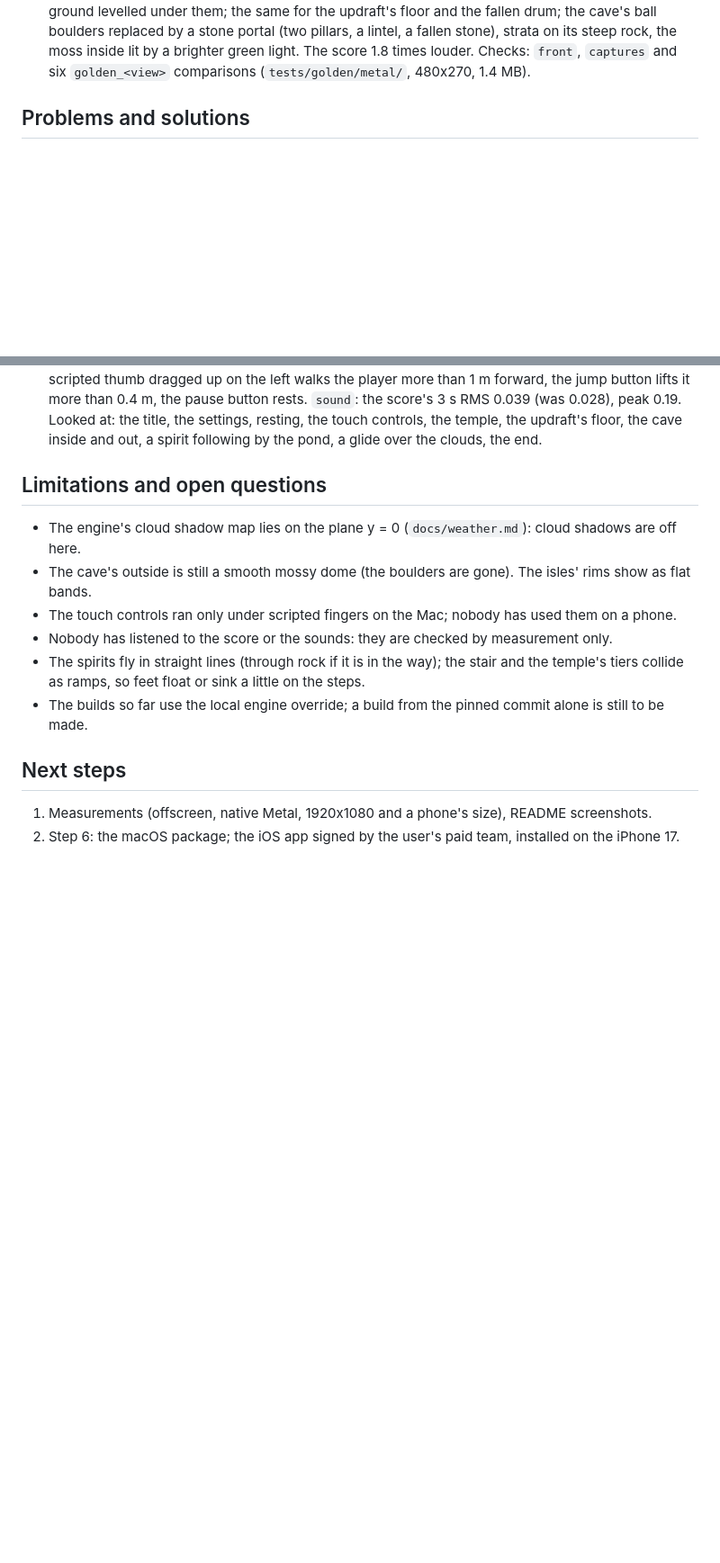
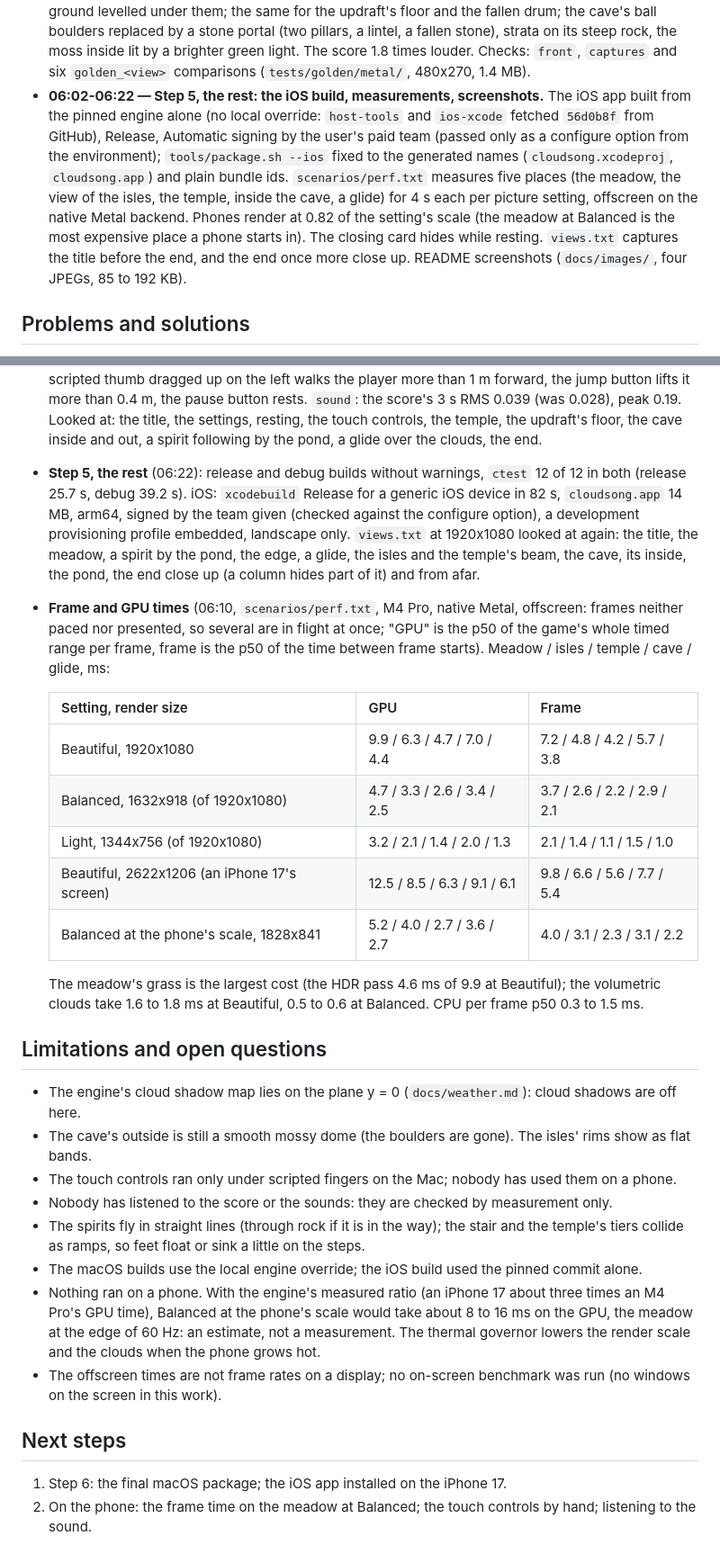
Before and after one commit to m-brtn/cloudsong, a Markdown page: devlog/2026-11-08.md, 2 parts joined by grey strips. Shown at 90% size. Drawn GitHub-style; blank space fills up the shorter version.

Commit message:
Measure frame and GPU times, build the iOS app, add README screenshots
- scenarios/perf.txt: five places for 4 s per picture setting, offscreen
- phones render at 0.82 of the setting's scale; the closing card hides while resting
- tools/package.sh --ios: the generated project and app names, plain bundle ids
- views.txt: the title before the end, the end close up; four README screenshots

Verified: release and debug builds without warnings, ctest 12/12 in both; the iOS
app built from the pinned engine alone and signed by the paid team.

Co-authored-by: Cursor <cursoragent@cursor.com>

```diff
--- a/devlog/2026-11-08.md
+++ b/devlog/2026-11-08.md
@@ -78,6 +78,15 @@ minutes of play, on the Mac and the iPhone. Everything procedural (no third-part
   floor and the fallen drum; the cave's ball boulders replaced by a stone portal (two pillars, a lintel, a fallen
   stone), strata on its steep rock, the moss inside lit by a brighter green light. The score 1.8 times louder.
   Checks: `front`, `captures` and six `golden_<view>` comparisons (`tests/golden/metal/`, 480x270, 1.4 MB).
+- **06:02-06:22 — Step 5, the rest: the iOS build, measurements, screenshots.** The iOS app built from the pinned
+  engine alone (no local override: `host-tools` and `ios-xcode` fetched `56d0b8f` from GitHub), Release, Automatic
+  signing by the user's paid team (passed only as a configure option from the environment); `tools/package.sh --ios`
+  fixed to the generated names (`cloudsong.xcodeproj`, `cloudsong.app`) and plain bundle ids.
+  `scenarios/perf.txt` measures five places (the meadow, the view of the isles, the temple, inside the cave, a glide)
+  for 4 s each per picture setting, offscreen on the native Metal backend. Phones render at 0.82 of the setting's
+  scale (the meadow at Balanced is the most expensive place a phone starts in). The closing card hides while
+  resting. `views.txt` captures the title before the end, and the end once more close up. README screenshots
+  (`docs/images/`, four JPEGs, 85 to 192 KB).
 
 ## Problems and solutions
 
@@ -153,6 +167,26 @@ minutes of play, on the Mac and the iPhone. Everything procedural (no third-part
   more than 1 m forward, the jump button lifts it more than 0.4 m, the pause button rests. `sound`: the score's 3 s
   RMS 0.039 (was 0.028), peak 0.19. Looked at: the title, the settings, resting, the touch controls, the temple, the
   updraft's floor, the cave inside and out, a spirit following by the pond, a glide over the clouds, the end.
+- **Step 5, the rest** (06:22): release and debug builds without warnings, `ctest` 12 of 12 in both (release
+  25.7 s, debug 39.2 s). iOS: `xcodebuild` Release for a generic iOS device in 82 s, `cloudsong.app` 14 MB, arm64,
+  signed by the team given (checked against the configure option), a development provisioning profile embedded,
+  landscape only. `views.txt` at 1920x1080 looked at again: the title, the meadow, a spirit by the pond, the edge,
+  a glide, the isles and the temple's beam, the cave, its inside, the pond, the end close up (a column hides part of
+  it) and from afar.
+- **Frame and GPU times** (06:10, `scenarios/perf.txt`, M4 Pro, native Metal, offscreen: frames neither paced nor
+  presented, so several are in flight at once; "GPU" is the p50 of the game's whole timed range per frame, frame is
+  the p50 of the time between frame starts). Meadow / isles / temple / cave / glide, ms:
+
+  | Setting, render size | GPU | Frame |
+  |---|---|---|
+  | Beautiful, 1920x1080 | 9.9 / 6.3 / 4.7 / 7.0 / 4.4 | 7.2 / 4.8 / 4.2 / 5.7 / 3.8 |
+  | Balanced, 1632x918 (of 1920x1080) | 4.7 / 3.3 / 2.6 / 3.4 / 2.5 | 3.7 / 2.6 / 2.2 / 2.9 / 2.1 |
+  | Light, 1344x756 (of 1920x1080) | 3.2 / 2.1 / 1.4 / 2.0 / 1.3 | 2.1 / 1.4 / 1.1 / 1.5 / 1.0 |
+  | Beautiful, 2622x1206 (an iPhone 17's screen) | 12.5 / 8.5 / 6.3 / 9.1 / 6.1 | 9.8 / 6.6 / 5.6 / 7.7 / 5.4 |
+  | Balanced at the phone's scale, 1828x841 | 5.2 / 4.0 / 2.7 / 3.6 / 2.7 | 4.0 / 3.1 / 2.3 / 3.1 / 2.2 |
+
+  The meadow's grass is the largest cost (the HDR pass 4.6 ms of 9.9 at Beautiful); the volumetric clouds take
+  1.6 to 1.8 ms at Beautiful, 0.5 to 0.6 at Balanced. CPU per frame p50 0.3 to 1.5 ms.
 
 ## Limitations and open questions
 
@@ -162,9 +196,14 @@ minutes of play, on the Mac and the iPhone. Everything procedural (no third-part
 - Nobody has listened to the score or the sounds: they are checked by measurement only.
 - The spirits fly in straight lines (through rock if it is in the way); the stair and the temple's tiers collide as
   ramps, so feet float or sink a little on the steps.
-- The builds so far use the local engine override; a build from the pinned commit alone is still to be made.
+- The macOS builds use the local engine override; the iOS build used the pinned commit alone.
+- Nothing ran on a phone. With the engine's measured ratio (an iPhone 17 about three times an M4 Pro's GPU time),
+  Balanced at the phone's scale would take about 8 to 16 ms on the GPU, the meadow at the edge of 60 Hz: an estimate,
+  not a measurement. The thermal governor lowers the render scale and the clouds when the phone grows hot.
+- The offscreen times are not frame rates on a display; no on-screen benchmark was run (no windows on the screen
+  in this work).
 
 ## Next steps
 
-1. Measurements (offscreen, native Metal, 1920x1080 and a phone's size), README screenshots.
-2. Step 6: the macOS package; the iOS app signed by the user's paid team, installed on the iPhone 17.
+1. Step 6: the final macOS package; the iOS app installed on the iPhone 17.
+2. On the phone: the frame time on the meadow at Balanced; the touch controls by hand; listening to the sound.
```
Also changed, not shown: other parts of devlog/2026-11-08.md (+5 -0 lines), AGENTS.md (+3 -1 lines), README.md (+9 -2 lines), docs/images/glide.jpg (added), docs/images/isles.jpg (added), docs/images/spirit.jpg (added), docs/images/title.jpg (added), 4 other files.
